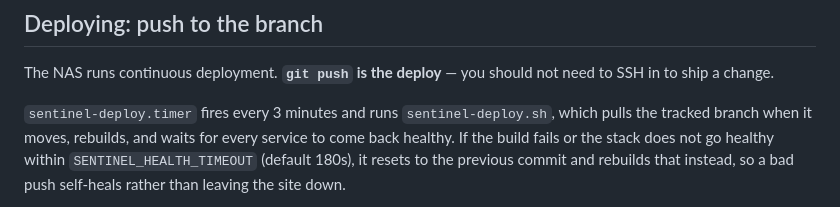
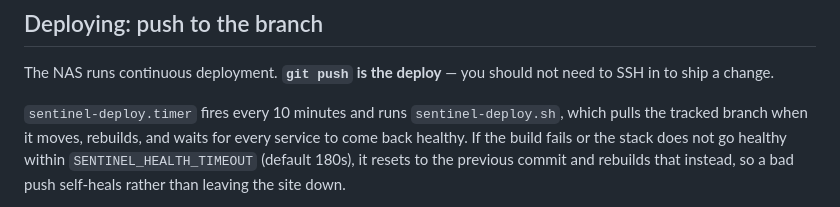
Before and after one commit to Kush69420/sentinel-platform, a Markdown page: deploy/DOCKER_DEPLOY.md, the part around the change. Rendered like a GitHub page.

Commit message:
Correct the CD poll interval in the deploy doc (10min, not 3)

```diff
--- a/deploy/DOCKER_DEPLOY.md
+++ b/deploy/DOCKER_DEPLOY.md
@@ -199,7 +199,7 @@ This is a stopgap for a staging box, not a fix, and it does not change `db_setup
 The NAS runs continuous deployment. **`git push` is the deploy** — you should not need
 to SSH in to ship a change.
 
-`sentinel-deploy.timer` fires every 3 minutes and runs `sentinel-deploy.sh`, which
+`sentinel-deploy.timer` fires every 10 minutes and runs `sentinel-deploy.sh`, which
 pulls the tracked branch when it moves, rebuilds, and waits for every service to come
 back healthy. If the build fails or the stack does not go healthy within
 `SENTINEL_HEALTH_TIMEOUT` (default 180s), it resets to the previous commit and rebuilds
```
